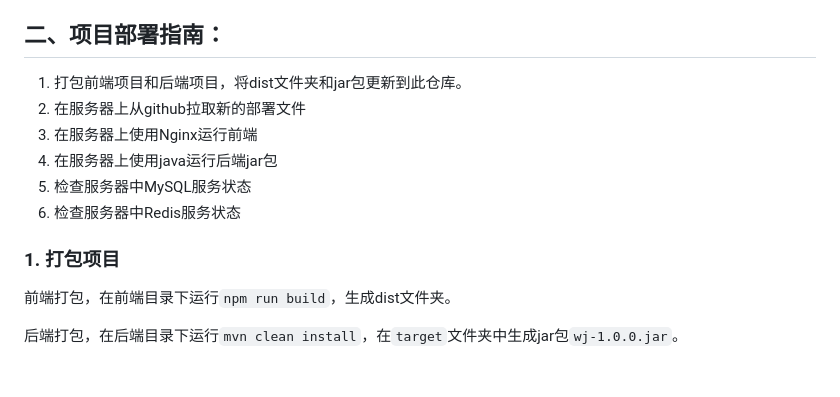
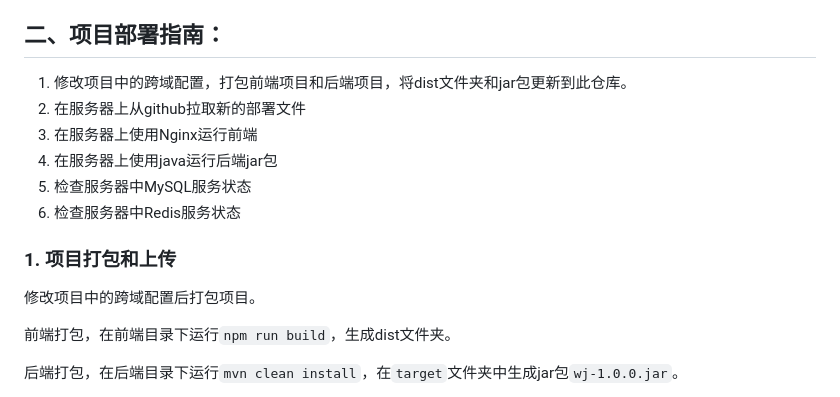
Before and after one commit to ZMarkgo/ADSTDP-Deploy, a Markdown page: README.md, the part around the change. GitHub-like rendering; blank space fills up the shorter version.

```diff
--- a/README.md
+++ b/README.md
@@ -46,14 +46,16 @@ nohup java -jar wj-1.0.0.jar > log/runjar.out 2>&1 &;
 
 ## 二、项目部署指南：
 
-1. 打包前端项目和后端项目，将dist文件夹和jar包更新到此仓库。
+1. 修改项目中的跨域配置，打包前端项目和后端项目，将dist文件夹和jar包更新到此仓库。
 2. 在服务器上从github拉取新的部署文件
 3. 在服务器上使用Nginx运行前端
 4. 在服务器上使用java运行后端jar包
 5. 检查服务器中MySQL服务状态
 6. 检查服务器中Redis服务状态
 
-### 1. 打包项目
+### 1. 项目打包和上传
+
+修改项目中的跨域配置后打包项目。
 
 前端打包，在前端目录下运行`npm run build`，生成dist文件夹。
 
```
